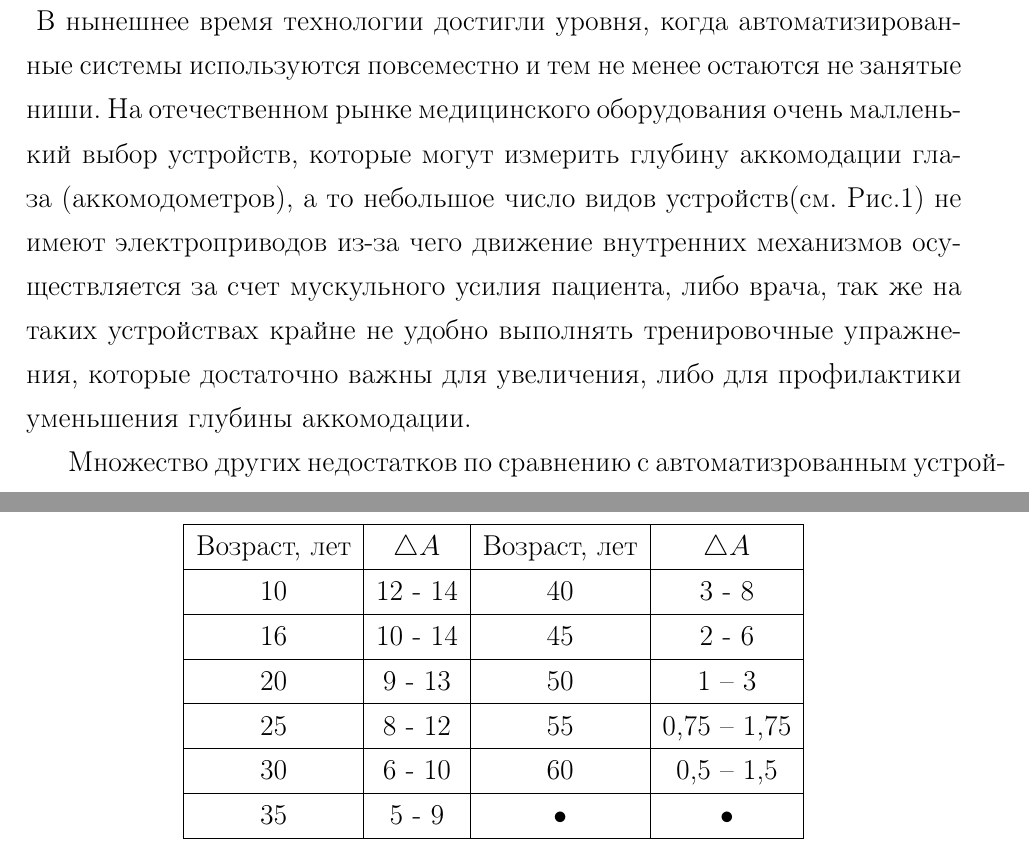
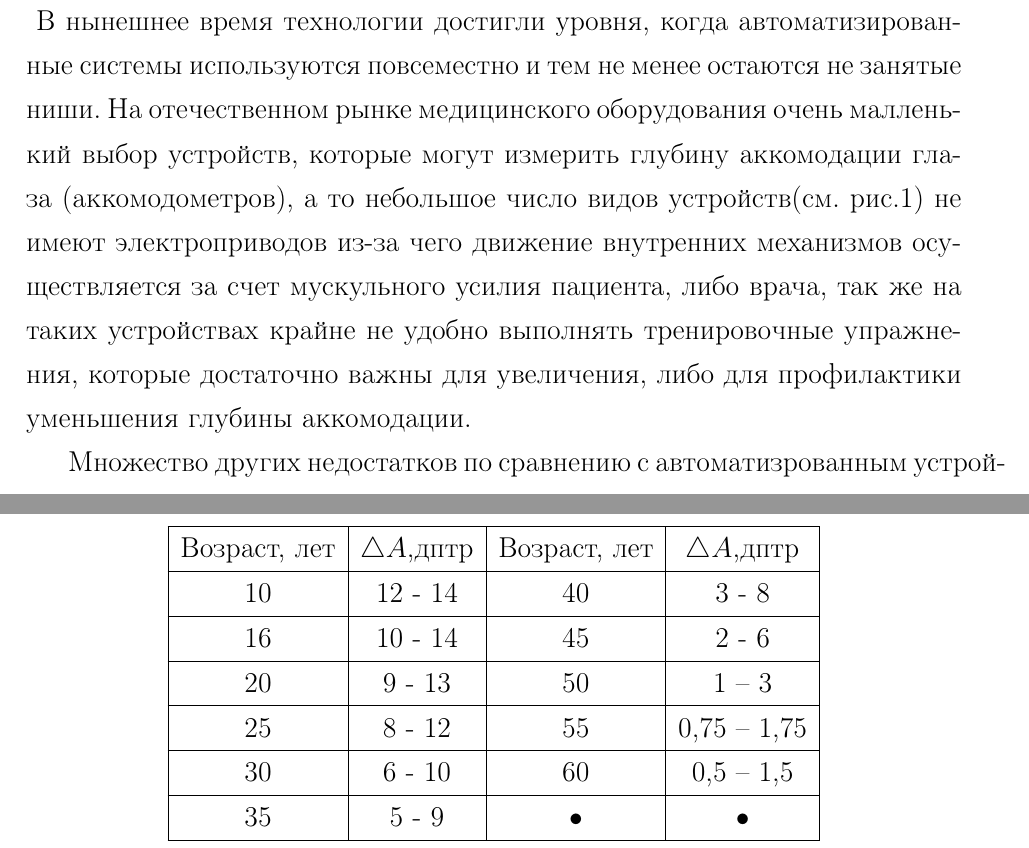
Before and after one commit to kudep/Diplom_Accommodometer, a LaTeX document (Aut_Sys_M_T_Acc_Eyes.tex, which reads introduction.tex, lit_review.tex): two parts of pages 5 and 9 of 11, joined at a grey line, cut so that both start at the same text. Compiled offline with pdfLaTeX; a missing bibliography style is replaced by a similar one.

Commit message:
Добавленны единыцы измерения глубины аккомодации(диоптрии) в первую таблицу

```diff
--- a/introduction.tex
+++ b/introduction.tex
@@ -1,5 +1,5 @@
 \likechapter{ВВЕДЕНИЕ}
-В нынешнее время технологии достигли уровня, когда автоматизированные системы используются повсеместно и тем не менее остаются не занятые ниши. На отечественном рынке медицинского оборудования очень малленький выбор устройств, которые могут измерить глубину аккомодации глаза (аккомодометров), а то небольшое число видов устройств(cм. Рис.\ref{fig:aka-01}) не имеют электроприводов из-за чего движение внутренних механизмов осуществляется за счет мускульного усилия пациента, либо врача, так же на таких устройствах крайне не удобно выполнять тренировочные упражнения, которые достаточно важны для увеличения, либо для профилактики уменьшения глубины аккомодации.
+В нынешнее время технологии достигли уровня, когда автоматизированные системы используются повсеместно и тем не менее остаются не занятые ниши. На отечественном рынке медицинского оборудования очень малленький выбор устройств, которые могут измерить глубину аккомодации глаза (аккомодометров), а то небольшое число видов устройств(cм. рис.\ref{fig:aka-01}) не имеют электроприводов из-за чего движение внутренних механизмов осуществляется за счет мускульного усилия пациента, либо врача, так же на таких устройствах крайне не удобно выполнять тренировочные упражнения, которые достаточно важны для увеличения, либо для профилактики уменьшения глубины аккомодации.
 
 Множество других недостатков по сравнению с автоматизрованным устройством, где все измерения, запись параметров, создание журнала измерений, математики просчета средних и погрешностей, формы обхода врача для печати и много другое делается быстрее, с приложением наименьших усилий врача и пациента. С использование электроники можно создать новый, востребованный аккомодометр, в этой работе поставлена задача создание автоматизированной системы современного аккомодометра с тренирующими функциями, далее аппарат.
 \begin{figure}[ht]
--- a/lit_review.tex
+++ b/lit_review.tex
@@ -47,7 +47,7 @@
 \centering
 \begin{tabular}{|c|c|c|c|}
 \hline
-Возраст, лет &$\triangle A$ & Возраст, лет & $\triangle A$ \\
+Возраст, лет &$\triangle A$,дптр & Возраст, лет & $\triangle A$,дптр \\
 \hline
 10 & 12 - 14 & 40 & 3 - 8 \\
 \hline
```
Also changed, not shown: biblio.bib (+1 -1 lines), Aut_Sys_M_T_Acc_Eyes.pdf.
